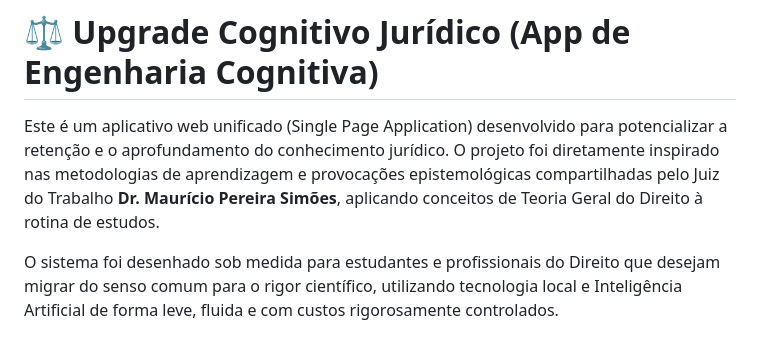
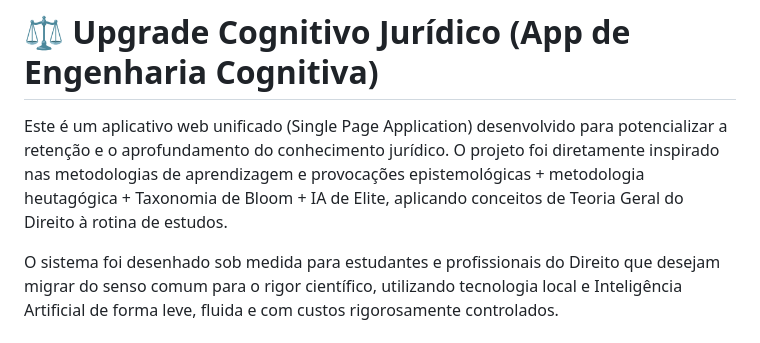
Before and after one commit to lucianoadm/cognitivo-juridico, a Markdown page: README.md, the part around the change. Drawn GitHub-style.

Commit message:
Atualiza README

```diff
--- a/README.md
+++ b/README.md
@@ -1,6 +1,6 @@
 # ⚖️ Upgrade Cognitivo Jurídico (App de Engenharia Cognitiva)
 
-Este é um aplicativo web unificado (Single Page Application) desenvolvido para potencializar a retenção e o aprofundamento do conhecimento jurídico. O projeto foi diretamente inspirado nas metodologias de aprendizagem e provocações epistemológicas compartilhadas pelo Juiz do Trabalho **Dr. Maurício Pereira Simões**, aplicando conceitos de Teoria Geral do Direito à rotina de estudos.
+Este é um aplicativo web unificado (Single Page Application) desenvolvido para potencializar a retenção e o aprofundamento do conhecimento jurídico. O projeto foi diretamente inspirado nas metodologias de aprendizagem e provocações epistemológicas + metodologia heutagógica + Taxonomia de Bloom + IA de Elite, aplicando conceitos de Teoria Geral do Direito à rotina de estudos.
 
 O sistema foi desenhado sob medida para estudantes e profissionais do Direito que desejam migrar do senso comum para o rigor científico, utilizando tecnologia local e Inteligência Artificial de forma leve, fluida e com custos rigorosamente controlados.
 
```
